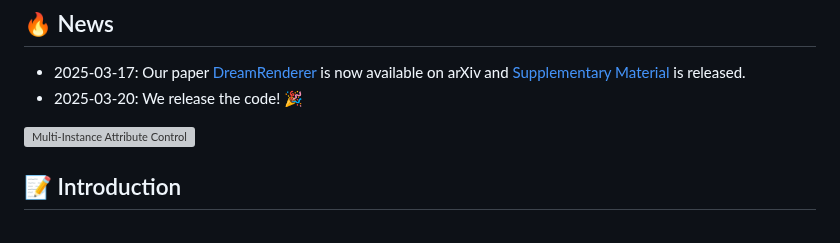
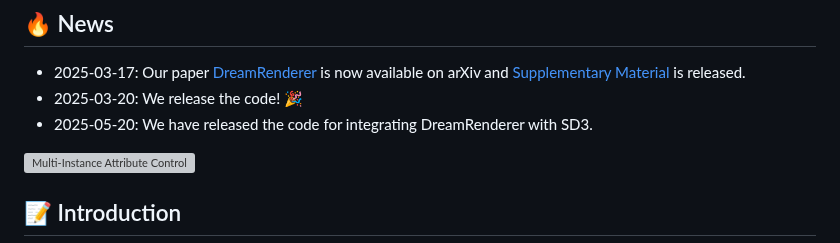
Before and after one commit to limuloo/DreamRenderer, a Markdown page: README.md, the part around the change. Rendered like a GitHub page; grey boxes are pictures that could not be loaded.

Commit message:
upd a demo with SD3

```diff
--- a/README.md
+++ b/README.md
@@ -6,6 +6,7 @@
 
 - 2025-03-17: Our paper [DreamRenderer](https://arxiv.org/abs/2503.12885) is now available on arXiv and [Supplementary Material](https://drive.google.com/file/d/1MNaKZmIyBXT7Ia_6DJ56vJ2TeB5o8m6c/view?usp=sharing) is released.
 - 2025-03-20: We release the code! 🎉
+- 2025-05-20: We have released the code for integrating DreamRenderer with SD3.
 
 ![Multi-Instance Attribute Control](static/images/teaser.png)
 
```
